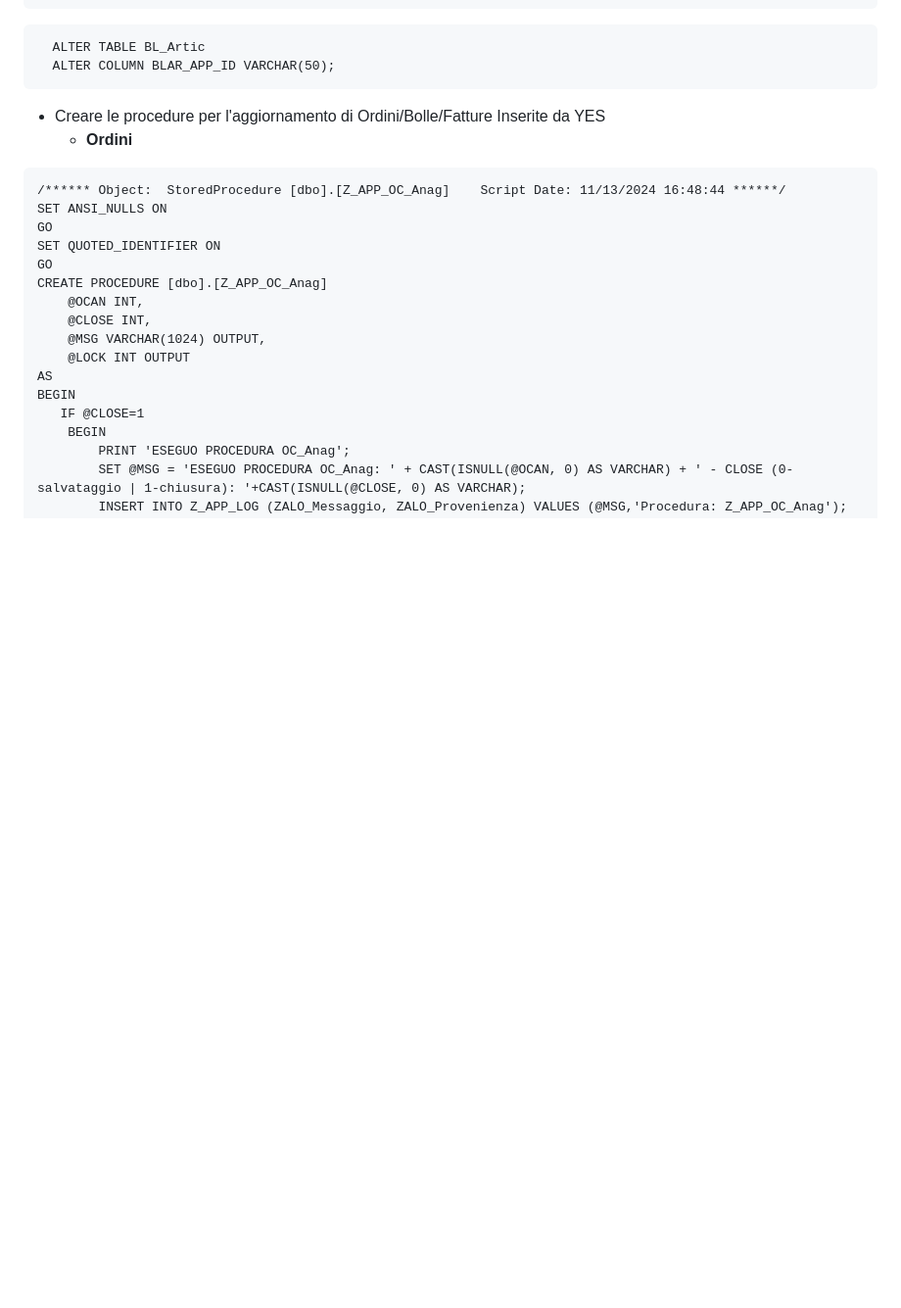
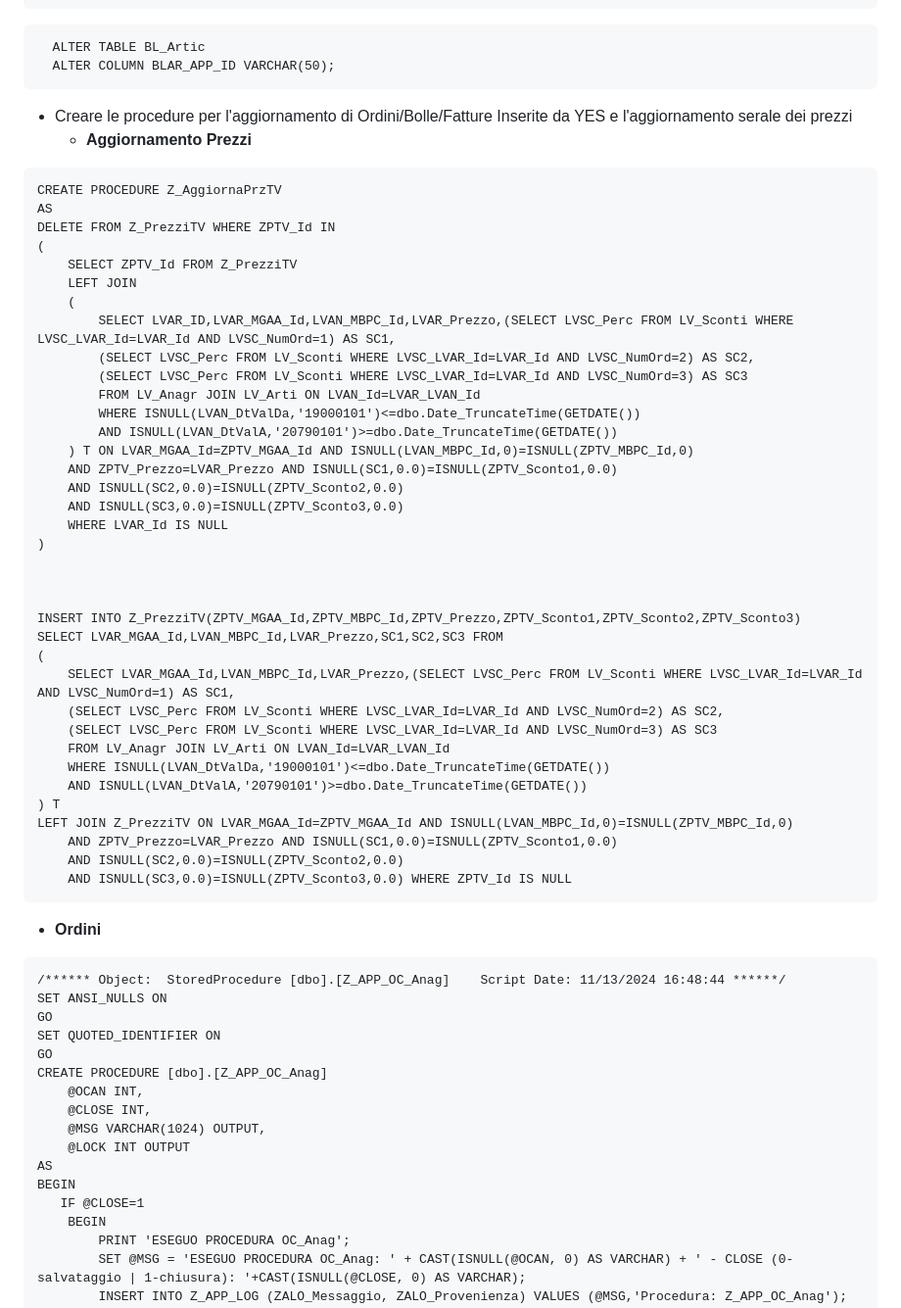
Before and after one commit to MonacoSimone/yesplus, a Markdown page: README.md, the part around one of its changes. Shown at 98% size. Drawn GitHub-style; blank space fills up the shorter version.

````diff
--- a/README.md
+++ b/README.md
@@ -241,7 +261,46 @@ GO
   ALTER TABLE BL_Artic
   ALTER COLUMN BLAR_APP_ID VARCHAR(50);
 ```
-* Creare le procedure per l'aggiornamento di Ordini/Bolle/Fatture Inserite da YES
+* Creare le procedure per l'aggiornamento di Ordini/Bolle/Fatture Inserite da YES e l'aggiornamento serale dei prezzi
+  * **Aggiornamento Prezzi**
+```
+CREATE PROCEDURE Z_AggiornaPrzTV
+AS
+DELETE FROM Z_PrezziTV WHERE ZPTV_Id IN
+(
+	SELECT ZPTV_Id FROM Z_PrezziTV
+	LEFT JOIN
+	(
+		SELECT LVAR_ID,LVAR_MGAA_Id,LVAN_MBPC_Id,LVAR_Prezzo,(SELECT LVSC_Perc FROM LV_Sconti WHERE LVSC_LVAR_Id=LVAR_Id AND LVSC_NumOrd=1) AS SC1,
+		(SELECT LVSC_Perc FROM LV_Sconti WHERE LVSC_LVAR_Id=LVAR_Id AND LVSC_NumOrd=2) AS SC2,
+		(SELECT LVSC_Perc FROM LV_Sconti WHERE LVSC_LVAR_Id=LVAR_Id AND LVSC_NumOrd=3) AS SC3
+		FROM LV_Anagr JOIN LV_Arti ON LVAN_Id=LVAR_LVAN_Id
+		WHERE ISNULL(LVAN_DtValDa,'19000101')<=dbo.Date_TruncateTime(GETDATE())
+		AND ISNULL(LVAN_DtValA,'20790101')>=dbo.Date_TruncateTime(GETDATE())
+	) T ON LVAR_MGAA_Id=ZPTV_MGAA_Id AND ISNULL(LVAN_MBPC_Id,0)=ISNULL(ZPTV_MBPC_Id,0)
+	AND ZPTV_Prezzo=LVAR_Prezzo AND ISNULL(SC1,0.0)=ISNULL(ZPTV_Sconto1,0.0)
+	AND ISNULL(SC2,0.0)=ISNULL(ZPTV_Sconto2,0.0)
+	AND ISNULL(SC3,0.0)=ISNULL(ZPTV_Sconto3,0.0)
+	WHERE LVAR_Id IS NULL
+)
+
+
+
+INSERT INTO Z_PrezziTV(ZPTV_MGAA_Id,ZPTV_MBPC_Id,ZPTV_Prezzo,ZPTV_Sconto1,ZPTV_Sconto2,ZPTV_Sconto3)
+SELECT LVAR_MGAA_Id,LVAN_MBPC_Id,LVAR_Prezzo,SC1,SC2,SC3 FROM
+(
+	SELECT LVAR_MGAA_Id,LVAN_MBPC_Id,LVAR_Prezzo,(SELECT LVSC_Perc FROM LV_Sconti WHERE LVSC_LVAR_Id=LVAR_Id AND LVSC_NumOrd=1) AS SC1,
+	(SELECT LVSC_Perc FROM LV_Sconti WHERE LVSC_LVAR_Id=LVAR_Id AND LVSC_NumOrd=2) AS SC2,
+	(SELECT LVSC_Perc FROM LV_Sconti WHERE LVSC_LVAR_Id=LVAR_Id AND LVSC_NumOrd=3) AS SC3
+	FROM LV_Anagr JOIN LV_Arti ON LVAN_Id=LVAR_LVAN_Id
+	WHERE ISNULL(LVAN_DtValDa,'19000101')<=dbo.Date_TruncateTime(GETDATE())
+	AND ISNULL(LVAN_DtValA,'20790101')>=dbo.Date_TruncateTime(GETDATE())
+) T
+LEFT JOIN Z_PrezziTV ON LVAR_MGAA_Id=ZPTV_MGAA_Id AND ISNULL(LVAN_MBPC_Id,0)=ISNULL(ZPTV_MBPC_Id,0)
+	AND ZPTV_Prezzo=LVAR_Prezzo AND ISNULL(SC1,0.0)=ISNULL(ZPTV_Sconto1,0.0)
+	AND ISNULL(SC2,0.0)=ISNULL(ZPTV_Sconto2,0.0)
+	AND ISNULL(SC3,0.0)=ISNULL(ZPTV_Sconto3,0.0) WHERE ZPTV_Id IS NULL
+```
   * **Ordini**
 ```
 /****** Object:  StoredProcedure [dbo].[Z_APP_OC_Anag]    Script Date: 11/13/2024 16:48:44 ******/
````
Also changed, not shown: other parts of README.md (+20 -0 lines).
